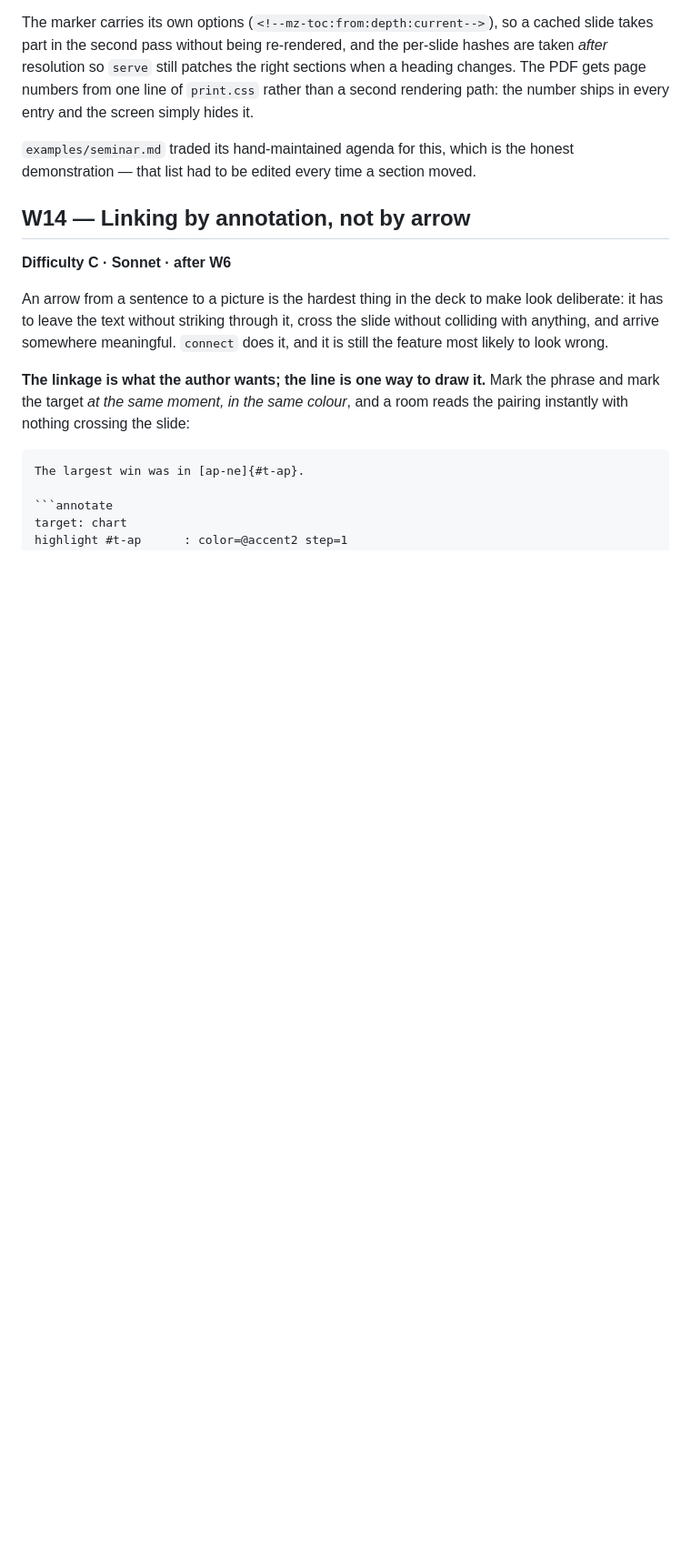
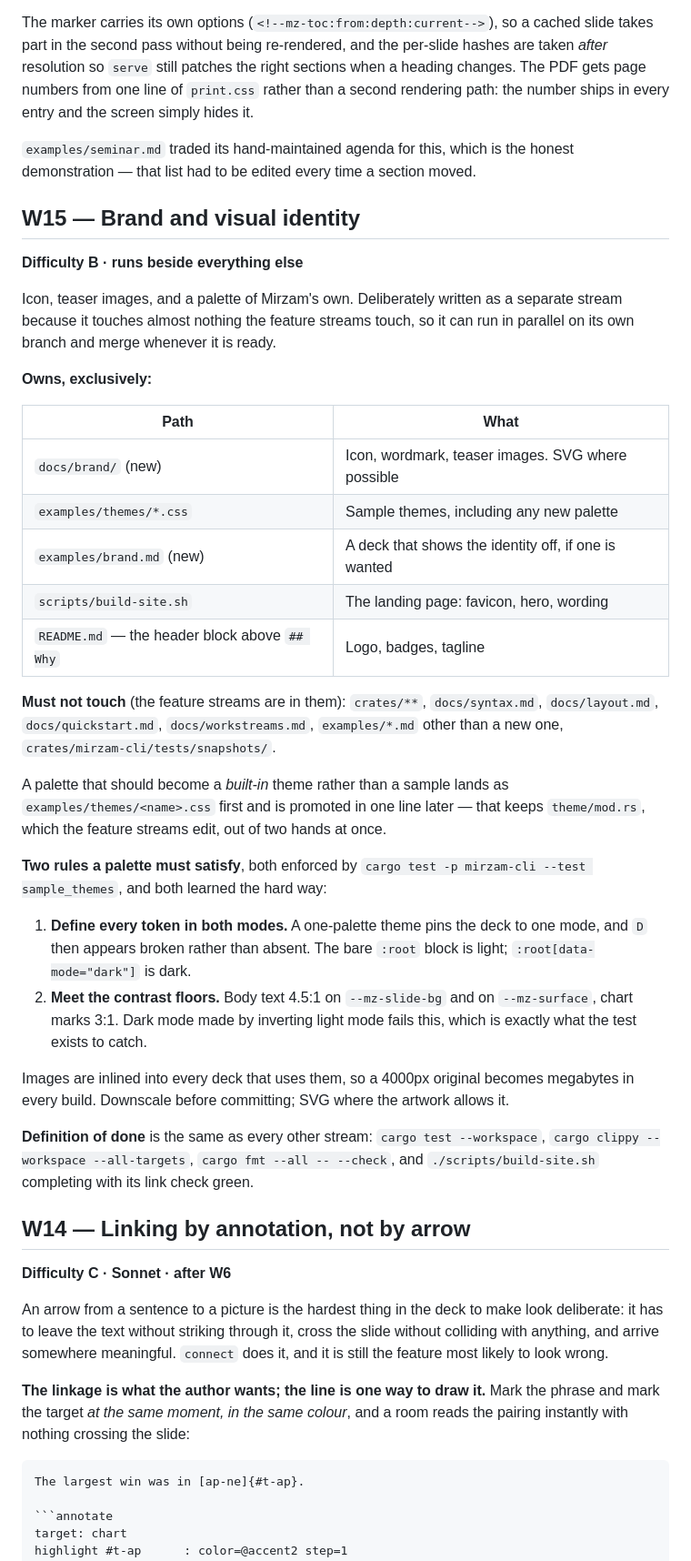
Before and after one commit to ayatough/Mirzam, a Markdown page: docs/workstreams.md, the part around one of its changes. Shown at 91% size. Drawn GitHub-style; blank space fills up the shorter version.

Commit message:
Write down the brand stream so it can run in another pair of hands
Icon, teaser images and a palette touch almost nothing the feature streams
touch, so W15 states the split explicitly - what it owns, what it must not
open, and the two palette rules the theme tests already enforce - and can
run on its own branch in parallel.

Co-Authored-By: Claude Opus 5 <noreply@anthropic.com>
Claude-Session: https://claude.ai/code/session_01RKC3w4RRqbNgKUK4r331sb

```diff
--- a/docs/workstreams.md
+++ b/docs/workstreams.md
@@ -600,6 +601,50 @@ entry and the screen simply hides it.
 `examples/seminar.md` traded its hand-maintained agenda for this, which is the
 honest demonstration — that list had to be edited every time a section moved.
 
+## W15 — Brand and visual identity
+
+**Difficulty B · runs beside everything else**
+
+Icon, teaser images, and a palette of Mirzam's own. Deliberately written as a
+separate stream because it touches almost nothing the feature streams touch, so
+it can run in parallel on its own branch and merge whenever it is ready.
+
+**Owns, exclusively:**
+
+| Path | What |
+|---|---|
+| `docs/brand/` (new) | Icon, wordmark, teaser images. SVG where possible |
+| `examples/themes/*.css` | Sample themes, including any new palette |
+| `examples/brand.md` (new) | A deck that shows the identity off, if one is wanted |
+| `scripts/build-site.sh` | The landing page: favicon, hero, wording |
+| `README.md` — the header block above `## Why` | Logo, badges, tagline |
+
+**Must not touch** (the feature streams are in them): `crates/**`,
+`docs/syntax.md`, `docs/layout.md`, `docs/quickstart.md`, `docs/workstreams.md`,
+`examples/*.md` other than a new one, `crates/mirzam-cli/tests/snapshots/`.
+
+A palette that should become a *built-in* theme rather than a sample lands as
+`examples/themes/<name>.css` first and is promoted in one line later — that
+keeps `theme/mod.rs`, which the feature streams edit, out of two hands at once.
+
+**Two rules a palette must satisfy**, both enforced by
+`cargo test -p mirzam-cli --test sample_themes`, and both learned the hard way:
+
+1. **Define every token in both modes.** A one-palette theme pins the deck to
+   one mode, and `D` then appears broken rather than absent. The bare `:root`
+   block is light; `:root[data-mode="dark"]` is dark.
+2. **Meet the contrast floors.** Body text 4.5:1 on `--mz-slide-bg` and on
+   `--mz-surface`, chart marks 3:1. Dark mode made by inverting light mode fails
+   this, which is exactly what the test exists to catch.
+
+Images are inlined into every deck that uses them, so a 4000px original becomes
+megabytes in every build. Downscale before committing; SVG where the artwork
+allows it.
+
+**Definition of done** is the same as every other stream: `cargo test
+--workspace`, `cargo clippy --workspace --all-targets`, `cargo fmt --all --
+--check`, and `./scripts/build-site.sh` completing with its link check green.
+
 ## W14 — Linking by annotation, not by arrow
 
 **Difficulty C · Sonnet · after W6**
```
Also changed, not shown: other parts of docs/workstreams.md (+1 -0 lines).
